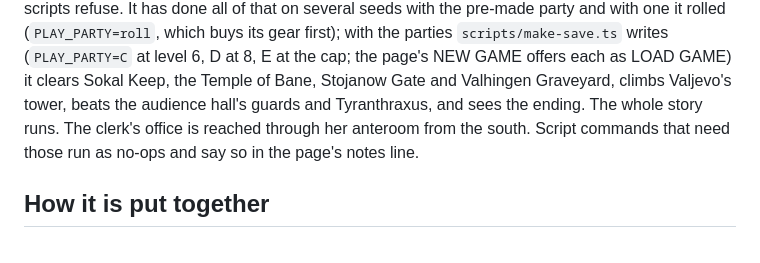
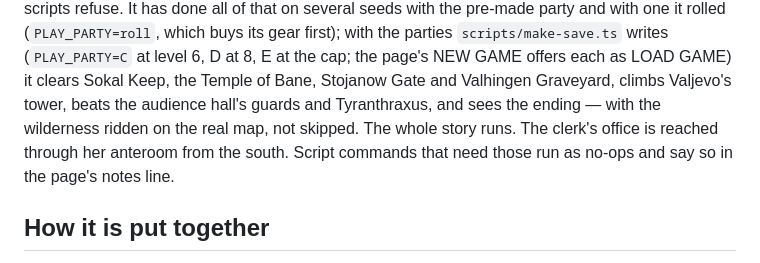
Before and after one commit to adamf/gbg, a Markdown page: CLAUDE.md, the part around the change. Drawn GitHub-style.

Commit message:
CLAUDE.md: the story is proven with the wilderness ridden, not skipped
Co-Authored-By: Claude Fable 5.1 <noreply@anthropic.com>
Claude-Session: https://claude.ai/code/session_01LegtCnRegWezkMYrsB9JkU

```diff
--- a/CLAUDE.md
+++ b/CLAUDE.md
@@ -113,7 +113,8 @@ with the pre-made party and with one it rolled (`PLAY_PARTY=roll`, which buys it
 first); with the parties `scripts/make-save.ts` writes (`PLAY_PARTY=C` at level 6, D at
 8, E at the cap; the page's NEW GAME offers each as LOAD GAME) it clears Sokal Keep, the
 Temple of Bane, Stojanow Gate and Valhingen Graveyard, climbs Valjevo's tower, beats the
-audience hall's guards and Tyranthraxus, and sees the ending. The whole story runs. The clerk's office is reached through her anteroom from the south. Script commands that need
+audience hall's guards and Tyranthraxus, and sees the ending — with the wilderness
+ridden on the real map, not skipped. The whole story runs. The clerk's office is reached through her anteroom from the south. Script commands that need
 those run as no-ops and say so in the page's notes line.
 
 ## How it is put together
```
